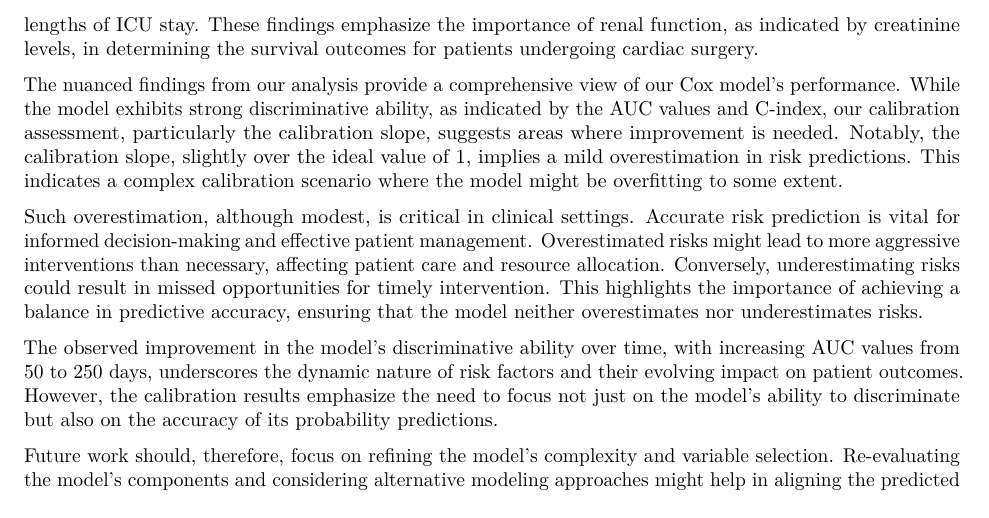
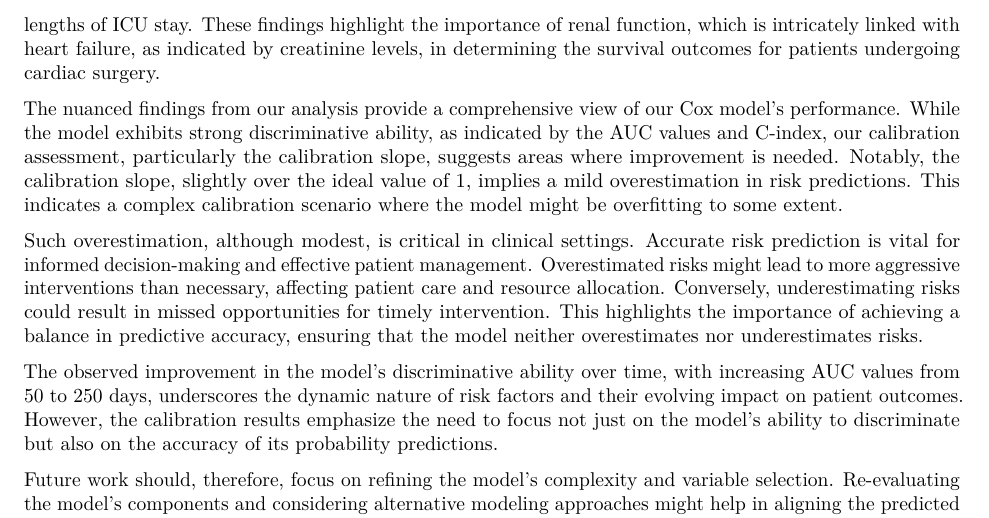
Before and after one commit to yhuan196/Heart_Failure, an R Markdown document (P8108_final_report.Rmd): part of page 14 of 23, cut so that both start at the same text. The pictures show the output file P8108_final_report.pdf that the author committed with the source.

Commit message:
relation between renal and heart failure

```diff
--- a/P8108_final_report.Rmd
+++ b/P8108_final_report.Rmd
@@ -738,7 +738,7 @@ Our calculated mean calibration slope came to approximately 1.1529. This value,
 
 According to the life table, we find that there is a slight difference in survival probability between genders. However, the hypothesis test and model selection show that there is no difference. Similarities in heart failure presentation, treatment regimen, and sample size may explain the absence of sex-based differences in survival. Specifically, if the severity of heart failure was not related to gender or if patients received appropriate gender-based treatment and the sample size or characteristics of the study limited gender-specific analyses, potential differences could be masked.
 
-The Cox model results indicating creatinine as a significant predictor of survival are reasonable and supported by existing literature. *A study*(Zhang) published in Frontiers in Cardiovascular Medicine found that postoperative serum creatinine is a significant prognostic factor for cardiac surgery patients. The study showed that higher levels of postoperative serum creatinine were linked to increased hospital mortality and longer stays in the intensive care unit. Specifically, the study found that patients who did not survive had significantly higher postoperative serum creatinine levels, and there was a positive correlation between these levels and lengths of ICU stay. These findings emphasize the importance of renal function, as indicated by creatinine levels, in determining the survival outcomes for patients undergoing cardiac surgery.
+The Cox model results indicating creatinine as a significant predictor of survival are reasonable and supported by existing literature. *A study*(Zhang) published in Frontiers in Cardiovascular Medicine found that postoperative serum creatinine is a significant prognostic factor for cardiac surgery patients. The study showed that higher levels of postoperative serum creatinine were linked to increased hospital mortality and longer stays in the intensive care unit. Specifically, the study found that patients who did not survive had significantly higher postoperative serum creatinine levels, and there was a positive correlation between these levels and lengths of ICU stay. These findings highlight the importance of renal function, which is intricately linked with heart failure, as indicated by creatinine levels, in determining the survival outcomes for patients undergoing cardiac surgery.
 
 The nuanced findings from our analysis provide a comprehensive view of our Cox model's performance. While the model exhibits strong discriminative ability, as indicated by the AUC values and C-index, our calibration assessment, particularly the calibration slope, suggests areas where improvement is needed. Notably, the calibration slope, slightly over the ideal value of 1, implies a mild overestimation in risk predictions. This indicates a complex calibration scenario where the model might be overfitting to some extent.
 
```
Also changed, not shown: P8108_final_report.pdf, 1 other file.
